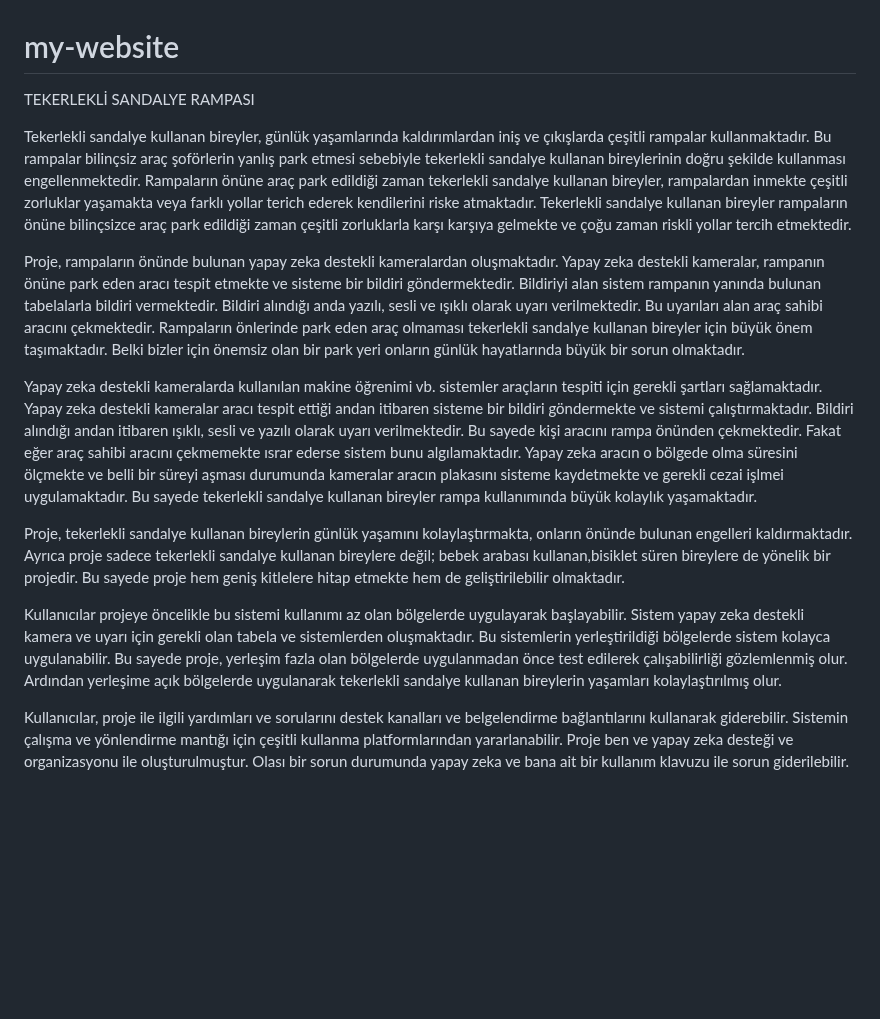
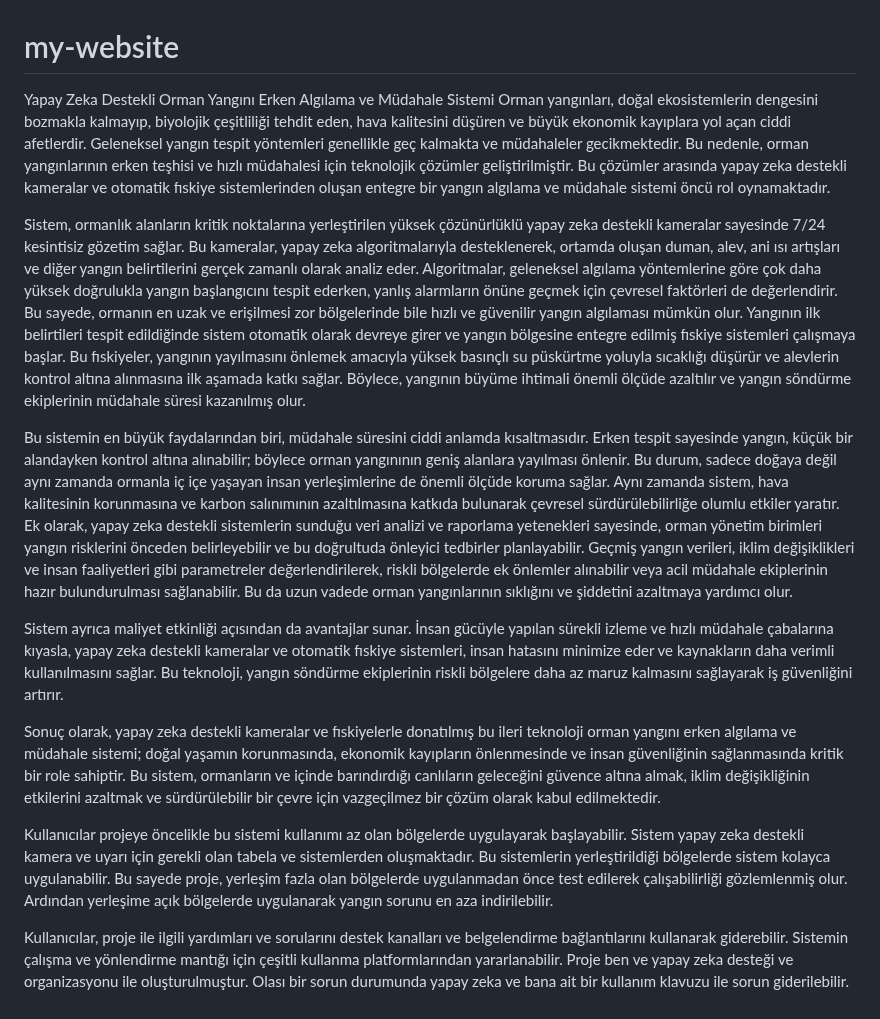
Before and after one commit to berranisa996-spec/my-website, a Markdown page: README.md, the part around the change. GitHub-like rendering; blank space fills up the shorter version.

```diff
--- a/README.md
+++ b/README.md
@@ -1,14 +1,17 @@
 # my-website
-TEKERLEKLİ SANDALYE RAMPASI
+Yapay Zeka Destekli Orman Yangını Erken Algılama ve Müdahale Sistemi
+Orman yangınları, doğal ekosistemlerin dengesini bozmakla kalmayıp, biyolojik çeşitliliği tehdit eden, hava kalitesini düşüren ve büyük ekonomik kayıplara yol açan ciddi afetlerdir. Geleneksel yangın tespit yöntemleri genellikle geç kalmakta ve müdahaleler gecikmektedir. Bu nedenle, orman yangınlarının erken teşhisi ve hızlı müdahalesi için teknolojik çözümler geliştirilmiştir. Bu çözümler arasında yapay zeka destekli kameralar ve otomatik fıskiye sistemlerinden oluşan entegre bir yangın algılama ve müdahale sistemi öncü rol oynamaktadır.
 
-  Tekerlekli sandalye kullanan bireyler, günlük yaşamlarında kaldırımlardan iniş ve çıkışlarda çeşitli rampalar kullanmaktadır. Bu rampalar bilinçsiz araç şoförlerin yanlış park etmesi sebebiyle tekerlekli sandalye kullanan bireylerinin doğru şekilde kullanması engellenmektedir. Rampaların önüne araç park edildiği zaman tekerlekli sandalye kullanan bireyler, rampalardan inmekte çeşitli zorluklar yaşamakta veya farklı yollar terich ederek kendilerini riske atmaktadır. Tekerlekli sandalye kullanan bireyler rampaların önüne bilinçsizce araç park edildiği zaman çeşitli zorluklarla karşı karşıya gelmekte ve çoğu zaman riskli yollar tercih etmektedir.
+Sistem, ormanlık alanların kritik noktalarına yerleştirilen yüksek çözünürlüklü yapay zeka destekli kameralar sayesinde 7/24 kesintisiz gözetim sağlar. Bu kameralar, yapay zeka algoritmalarıyla desteklenerek, ortamda oluşan duman, alev, ani ısı artışları ve diğer yangın belirtilerini gerçek zamanlı olarak analiz eder. Algoritmalar, geleneksel algılama yöntemlerine göre çok daha yüksek doğrulukla yangın başlangıcını tespit ederken, yanlış alarmların önüne geçmek için çevresel faktörleri de değerlendirir. Bu sayede, ormanın en uzak ve erişilmesi zor bölgelerinde bile hızlı ve güvenilir yangın algılaması mümkün olur.
+Yangının ilk belirtileri tespit edildiğinde sistem otomatik olarak devreye girer ve yangın bölgesine entegre edilmiş fıskiye sistemleri çalışmaya başlar. Bu fıskiyeler, yangının yayılmasını önlemek amacıyla yüksek basınçlı su püskürtme yoluyla sıcaklığı düşürür ve alevlerin kontrol altına alınmasına ilk aşamada katkı sağlar. Böylece, yangının büyüme ihtimali önemli ölçüde azaltılır ve yangın söndürme ekiplerinin müdahale süresi kazanılmış olur.
 
-  Proje, rampaların önünde bulunan yapay zeka destekli kameralardan oluşmaktadır. Yapay zeka destekli kameralar, rampanın önüne park eden aracı tespit etmekte ve sisteme bir bildiri göndermektedir. Bildiriyi alan sistem rampanın yanında bulunan tabelalarla bildiri vermektedir. Bildiri alındığı anda yazılı, sesli ve ışıklı olarak uyarı verilmektedir. Bu uyarıları alan araç sahibi aracını çekmektedir. Rampaların önlerinde park eden araç olmaması tekerlekli sandalye kullanan bireyler için büyük önem taşımaktadır. Belki bizler için önemsiz olan bir park yeri onların günlük hayatlarında büyük bir sorun olmaktadır.
+Bu sistemin en büyük faydalarından biri, müdahale süresini ciddi anlamda kısaltmasıdır. Erken tespit sayesinde yangın, küçük bir alandayken kontrol altına alınabilir; böylece orman yangınının geniş alanlara yayılması önlenir. Bu durum, sadece doğaya değil aynı zamanda ormanla iç içe yaşayan insan yerleşimlerine de önemli ölçüde koruma sağlar. Aynı zamanda sistem, hava kalitesinin korunmasına ve karbon salınımının azaltılmasına katkıda bulunarak çevresel sürdürülebilirliğe olumlu etkiler yaratır.
+Ek olarak, yapay zeka destekli sistemlerin sunduğu veri analizi ve raporlama yetenekleri sayesinde, orman yönetim birimleri yangın risklerini önceden belirleyebilir ve bu doğrultuda önleyici tedbirler planlayabilir. Geçmiş yangın verileri, iklim değişiklikleri ve insan faaliyetleri gibi parametreler değerlendirilerek, riskli bölgelerde ek önlemler alınabilir veya acil müdahale ekiplerinin hazır bulundurulması sağlanabilir. Bu da uzun vadede orman yangınlarının sıklığını ve şiddetini azaltmaya yardımcı olur.
 
-  Yapay zeka destekli kameralarda kullanılan makine öğrenimi vb. sistemler araçların tespiti için gerekli şartları sağlamaktadır. Yapay zeka destekli kameralar aracı tespit ettiği andan itibaren sisteme bir bildiri göndermekte ve sistemi çalıştırmaktadır. Bildiri alındığı andan itibaren ışıklı, sesli ve yazılı olarak uyarı verilmektedir. Bu sayede kişi aracını rampa önünden çekmektedir. Fakat eğer araç sahibi aracını çekmemekte ısrar ederse sistem bunu algılamaktadır. Yapay zeka aracın o bölgede olma süresini ölçmekte ve belli bir süreyi aşması durumunda kameralar aracın plakasını sisteme kaydetmekte ve gerekli cezai işlmei uygulamaktadır. Bu sayede tekerlekli sandalye kullanan bireyler rampa kullanımında büyük kolaylık yaşamaktadır.
+Sistem ayrıca maliyet etkinliği açısından da avantajlar sunar. İnsan gücüyle yapılan sürekli izleme ve hızlı müdahale çabalarına kıyasla, yapay zeka destekli kameralar ve otomatik fıskiye sistemleri, insan hatasını minimize eder ve kaynakların daha verimli kullanılmasını sağlar. Bu teknoloji, yangın söndürme ekiplerinin riskli bölgelere daha az maruz kalmasını sağlayarak iş güvenliğini artırır.
 
-  Proje, tekerlekli sandalye kullanan bireylerin günlük yaşamını kolaylaştırmakta, onların önünde bulunan engelleri kaldırmaktadır. Ayrıca proje sadece tekerlekli sandalye kullanan bireylere değil; bebek arabası kullanan,bisiklet süren bireylere de yönelik bir projedir. Bu sayede proje hem geniş kitlelere hitap etmekte hem de geliştirilebilir olmaktadır.
+Sonuç olarak, yapay zeka destekli kameralar ve fıskiyelerle donatılmış bu ileri teknoloji orman yangını erken algılama ve müdahale sistemi; doğal yaşamın korunmasında, ekonomik kayıpların önlenmesinde ve insan güvenliğinin sağlanmasında kritik bir role sahiptir. Bu sistem, ormanların ve içinde barındırdığı canlıların geleceğini güvence altına almak, iklim değişikliğinin etkilerini azaltmak ve sürdürülebilir bir çevre için vazgeçilmez bir çözüm olarak kabul edilmektedir.
 
-   Kullanıcılar projeye öncelikle bu sistemi kullanımı az olan bölgelerde uygulayarak başlayabilir. Sistem yapay zeka destekli kamera ve uyarı için gerekli olan tabela ve sistemlerden oluşmaktadır. Bu sistemlerin yerleştirildiği bölgelerde sistem kolayca uygulanabilir. Bu sayede proje, yerleşim fazla olan bölgelerde uygulanmadan önce test edilerek çalışabilirliği gözlemlenmiş olur. Ardından yerleşime açık bölgelerde uygulanarak tekerlekli sandalye kullanan bireylerin yaşamları kolaylaştırılmış olur.
+   Kullanıcılar projeye öncelikle bu sistemi kullanımı az olan bölgelerde uygulayarak başlayabilir. Sistem yapay zeka destekli kamera ve uyarı için gerekli olan tabela ve sistemlerden oluşmaktadır. Bu sistemlerin yerleştirildiği bölgelerde sistem kolayca uygulanabilir. Bu sayede proje, yerleşim fazla olan bölgelerde uygulanmadan önce test edilerek çalışabilirliği gözlemlenmiş olur. Ardından yerleşime açık bölgelerde uygulanarak yangın sorunu en aza indirilebilir.
 
  Kullanıcılar, proje ile ilgili yardımları ve sorularını destek kanalları ve belgelendirme bağlantılarını kullanarak giderebilir. Sistemin çalışma ve yönlendirme mantığı için çeşitli kullanma platformlarından yararlanabilir. Proje ben ve yapay zeka desteği ve organizasyonu ile oluşturulmuştur. Olası bir sorun durumunda yapay zeka ve bana ait bir kullanım klavuzu ile sorun giderilebilir.
```
